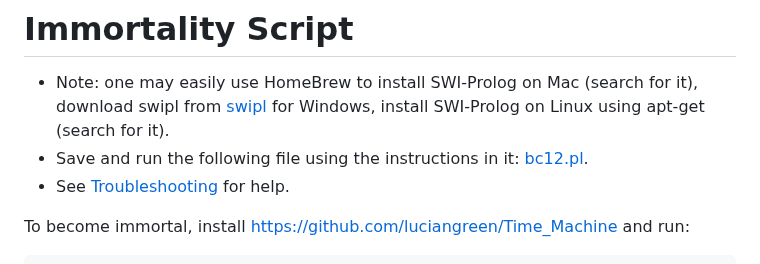
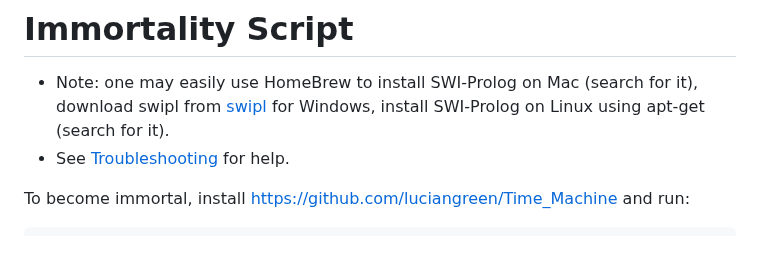
Before and after one commit to luciangreen/Time_Machine, a Markdown page: Immortality_Script.md, the part around the change. Rendered like a GitHub page.

```diff
--- a/Immortality_Script.md
+++ b/Immortality_Script.md
@@ -1,7 +1,6 @@
 # Immortality Script
 
 * Note: one may easily use HomeBrew to install SWI-Prolog on Mac (search for it), download swipl from <a href="https://www.swi-prolog.org/build/">swipl</a> for Windows, install SWI-Prolog on Linux using apt-get (search for it).
-* Save and run the following file using the instructions in it: <a href="bc12.pl">bc12.pl</a>.
 * See <a href="troubleshooting.md">Troubleshooting</a> for help.
 
 To become immortal, install <a href="https://github.com/luciangreen/Time_Machine">https://github.com/luciangreen/Time_Machine</a> and run:
```
